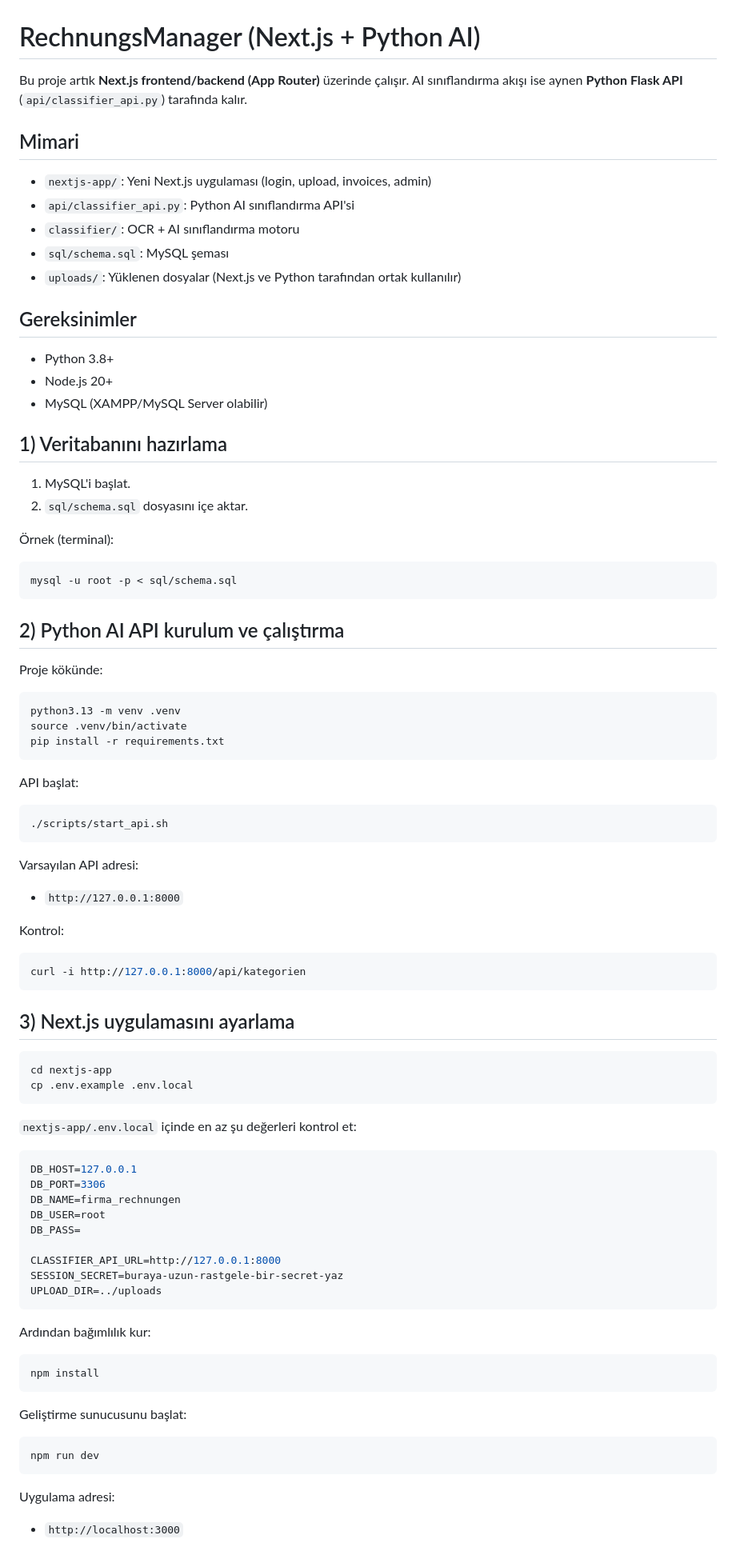
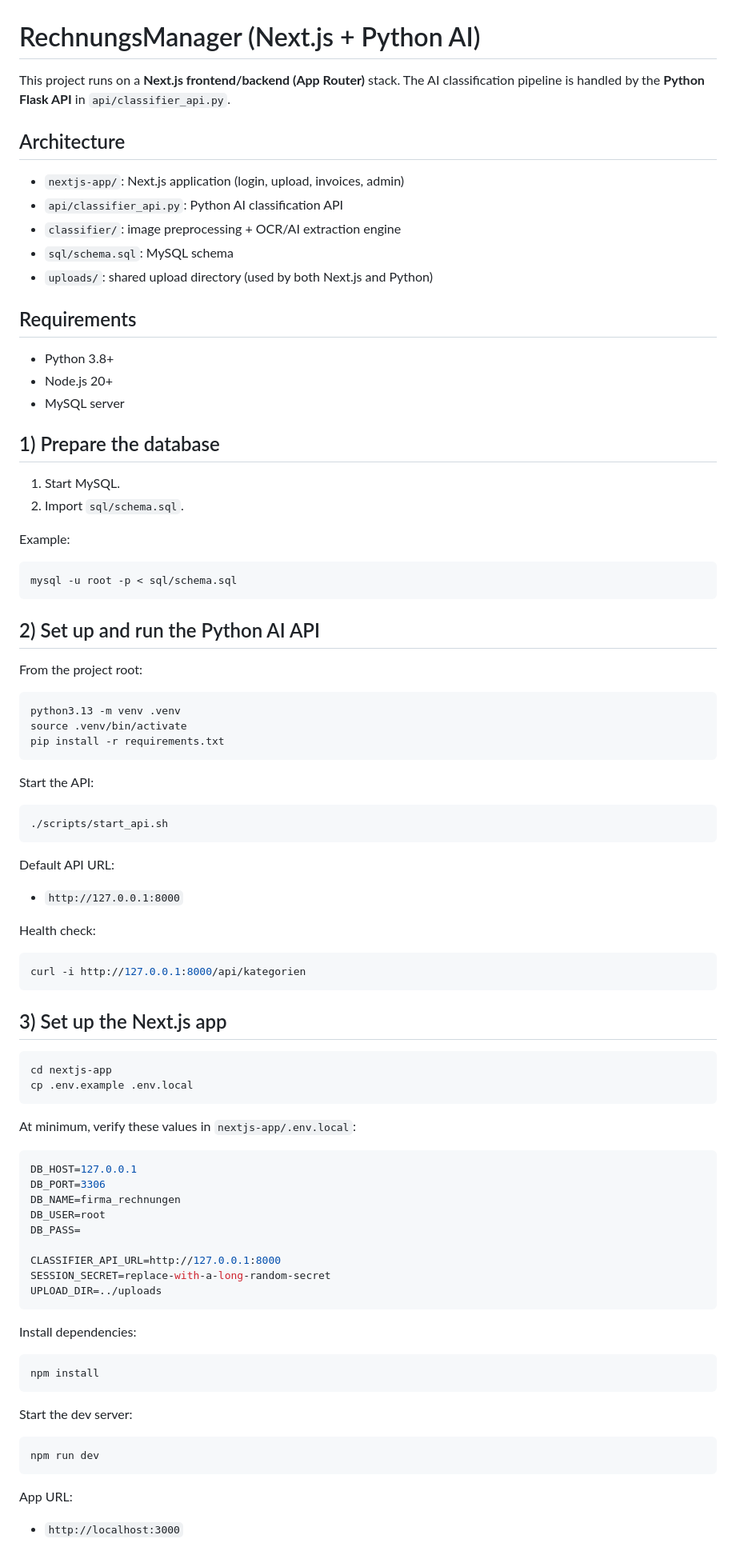
Before and after one commit to lcetin66/project-invoices, a Markdown page: README.md, the part around one of its changes. Shown at 80% size. Rendered like a GitHub page.

````diff
--- a/README.md
+++ b/README.md
@@ -1,36 +1,36 @@
 # RechnungsManager (Next.js + Python AI)
 
-Bu proje artık **Next.js frontend/backend (App Router)** üzerinde çalışır.
-AI sınıflandırma akışı ise aynen **Python Flask API** (`api/classifier_api.py`) tarafında kalır.
+This project runs on a **Next.js frontend/backend (App Router)** stack.
+The AI classification pipeline is handled by the **Python Flask API** in `api/classifier_api.py`.
 
-## Mimari
+## Architecture
 
-- `nextjs-app/`: Yeni Next.js uygulaması (login, upload, invoices, admin)
-- `api/classifier_api.py`: Python AI sınıflandırma API'si
-- `classifier/`: OCR + AI sınıflandırma motoru
-- `sql/schema.sql`: MySQL şeması
-- `uploads/`: Yüklenen dosyalar (Next.js ve Python tarafından ortak kullanılır)
+- `nextjs-app/`: Next.js application (login, upload, invoices, admin)
+- `api/classifier_api.py`: Python AI classification API
+- `classifier/`: image preprocessing + OCR/AI extraction engine
+- `sql/schema.sql`: MySQL schema
+- `uploads/`: shared upload directory (used by both Next.js and Python)
 
-## Gereksinimler
+## Requirements
 
 - Python 3.8+
 - Node.js 20+
-- MySQL (XAMPP/MySQL Server olabilir)
+- MySQL server
 
-## 1) Veritabanını hazırlama
+## 1) Prepare the database
 
-1. MySQL'i başlat.
-2. `sql/schema.sql` dosyasını içe aktar.
+1. Start MySQL.
+2. Import `sql/schema.sql`.
 
-Örnek (terminal):
+Example:
 
 ```bash
 mysql -u root -p < sql/schema.sql
 ```
 
-## 2) Python AI API kurulum ve çalıştırma
+## 2) Set up and run the Python AI API
 
-Proje kökünde:
+From the project root:
 
 ```bash
 python3.13 -m venv .venv
@@ -38,30 +38,30 @@ source .venv/bin/activate
 pip install -r requirements.txt
 ```
 
-API başlat:
+Start the API:
 
 ```bash
 ./scripts/start_api.sh
 ```
 
-Varsayılan API adresi:
+Default API URL:
 
 - `http://127.0.0.1:8000`
 
-Kontrol:
+Health check:
 
 ```bash
 curl -i http://127.0.0.1:8000/api/kategorien
 ```
 
-## 3) Next.js uygulamasını ayarlama
+## 3) Set up the Next.js app
 
 ```bash
 cd nextjs-app
 cp .env.example .env.local
 ```
 
-`nextjs-app/.env.local` içinde en az şu değerleri kontrol et:
+At minimum, verify these values in `nextjs-app/.env.local`:
 
 ```env
 DB_HOST=127.0.0.1
@@ -71,23 +71,23 @@ DB_USER=root
 DB_PASS=
 
 CLASSIFIER_API_URL=http://127.0.0.1:8000
-SESSION_SECRET=buraya-uzun-rastgele-bir-secret-yaz
+SESSION_SECRET=replace-with-a-long-random-secret
 UPLOAD_DIR=../uploads
 ```
 
-Ardından bağımlılık kur:
+Install dependencies:
 
 ```bash
 npm install
 ```
 
-Geliştirme sunucusunu başlat:
+Start the dev server:
 
 ```bash
 npm run dev
 ```
 
-Uygulama adresi:
+App URL:
 
 - `http://localhost:3000`
 
````
Also changed, not shown: other parts of README.md (+32 -32 lines).
